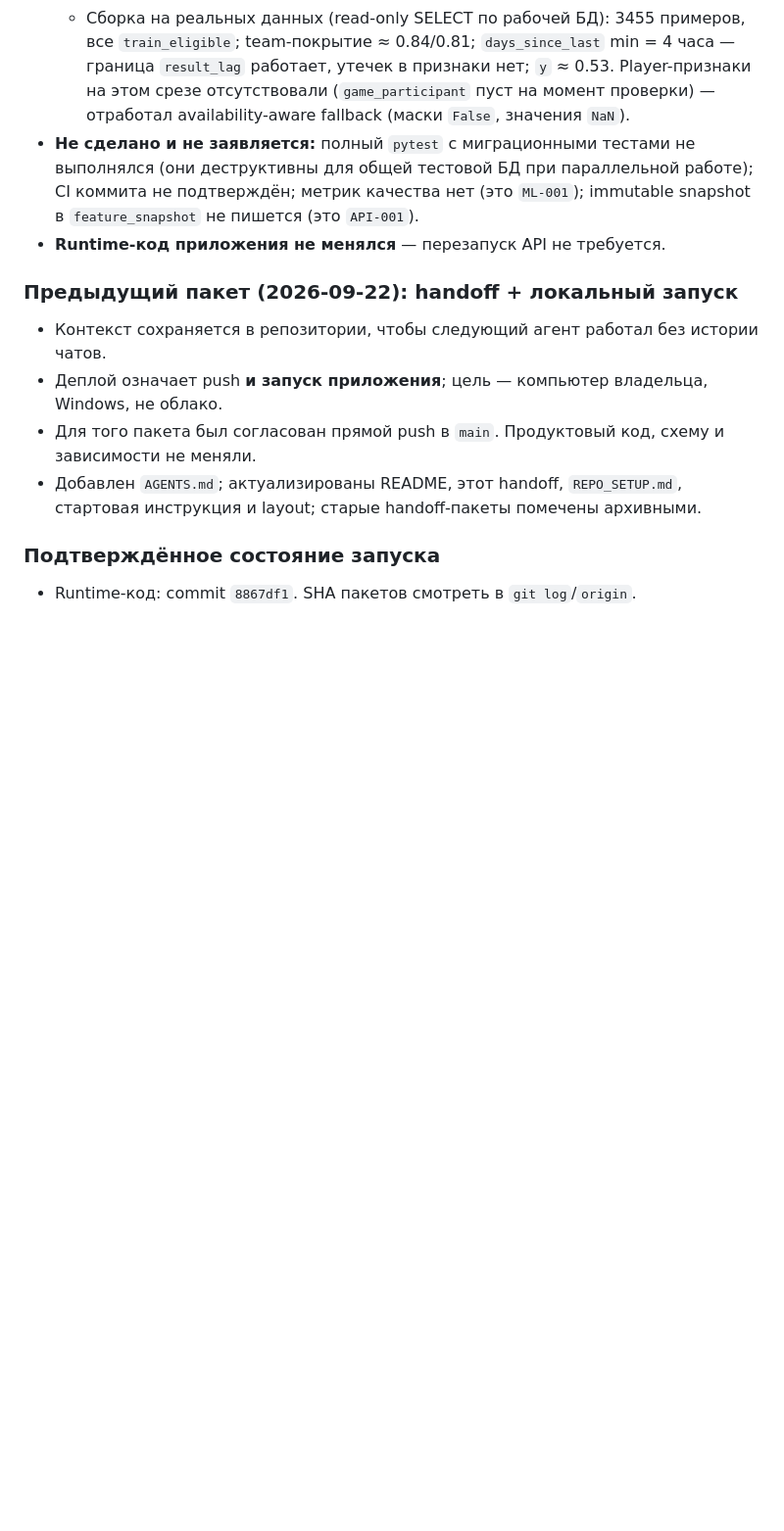
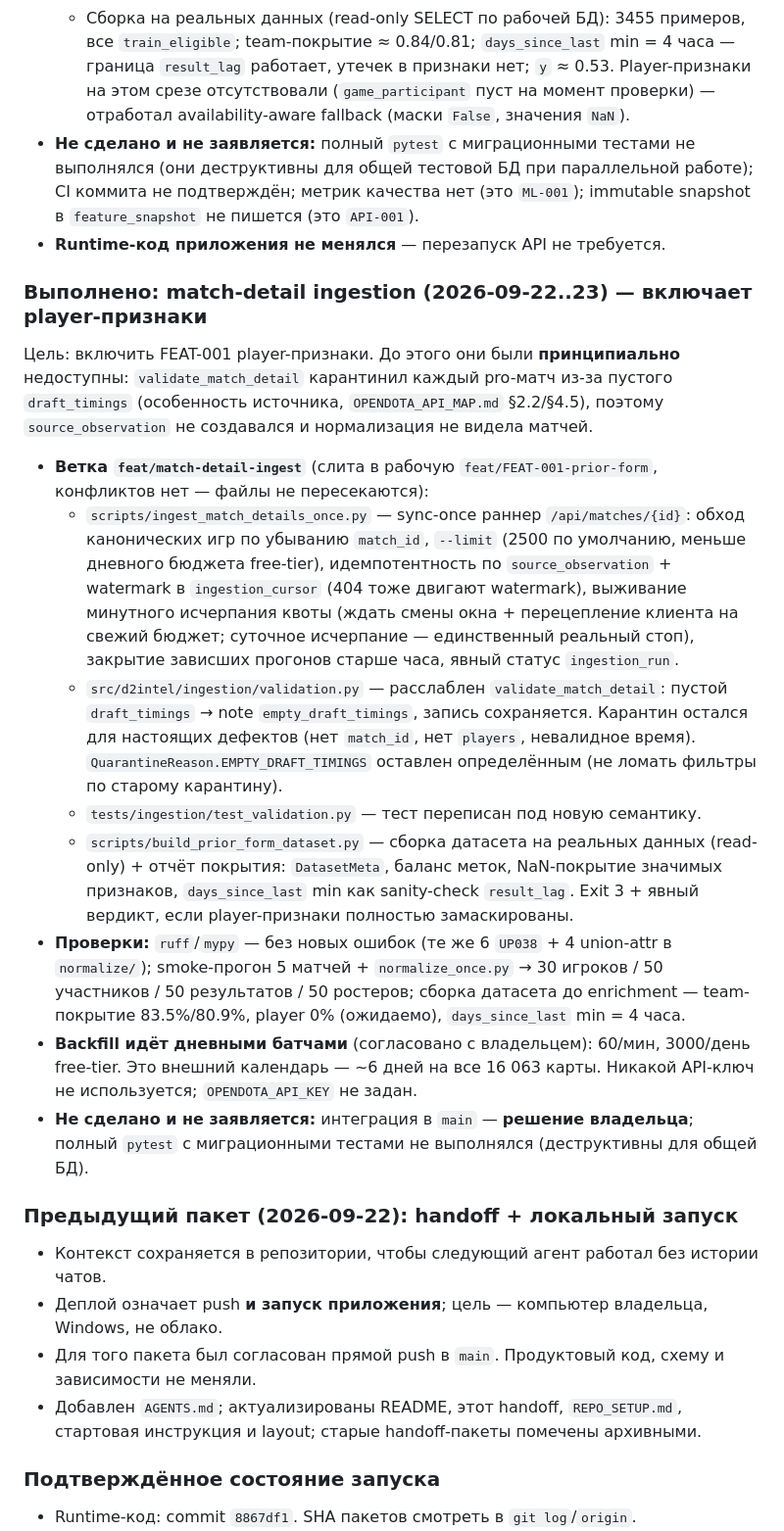
Before and after one commit to djajling/d2intel, a Markdown page: HANDOFF_PROMPT.md, the part around one of its changes. Shown at 98% size. GitHub-like rendering; blank space fills up the shorter version.

```diff
--- a/HANDOFF_PROMPT.md
+++ b/HANDOFF_PROMPT.md
@@ -34,6 +34,22 @@ Dota Esports Intelligence Platform — solo-founder проект: автомат
 - **Не сделано и не заявляется:** полный `pytest` с миграционными тестами не выполнялся (они деструктивны для общей тестовой БД при параллельной работе); CI коммита не подтверждён; метрик качества нет (это `ML-001`); immutable snapshot в `feature_snapshot` не пишется (это `API-001`).
 - **Runtime-код приложения не менялся** — перезапуск API не требуется.
 
+### Выполнено: match-detail ingestion (2026-09-22..23) — включает player-признаки
+
+Цель: включить FEAT-001 player-признаки. До этого они были **принципиально**
+недоступны: `validate_match_detail` карантинил каждый pro-матч из-за пустого
+`draft_timings` (особенность источника, `OPENDOTA_API_MAP.md` §2.2/§4.5),
+поэтому `source_observation` не создавался и нормализация не видела матчей.
+
+- **Ветка `feat/match-detail-ingest`** (слита в рабочую `feat/FEAT-001-prior-form`, конфликтов нет — файлы не пересекаются):
+  - `scripts/ingest_match_details_once.py` — sync-once раннер `/api/matches/{id}`: обход канонических игр по убыванию `match_id`, `--limit` (2500 по умолчанию, меньше дневного бюджета free-tier), идемпотентность по `source_observation` + watermark в `ingestion_cursor` (404 тоже двигают watermark), выживание минутного исчерпания квоты (ждать смены окна + перецепление клиента на свежий бюджет; суточное исчерпание — единственный реальный стоп), закрытие зависших прогонов старше часа, явный статус `ingestion_run`.
+  - `src/d2intel/ingestion/validation.py` — расслаблен `validate_match_detail`: пустой `draft_timings` → note `empty_draft_timings`, запись сохраняется. Карантин остался для настоящих дефектов (нет `match_id`, нет `players`, невалидное время). `QuarantineReason.EMPTY_DRAFT_TIMINGS` оставлен определённым (не ломать фильтры по старому карантину).
+  - `tests/ingestion/test_validation.py` — тест переписан под новую семантику.
+  - `scripts/build_prior_form_dataset.py` — сборка датасета на реальных данных (read-only) + отчёт покрытия: `DatasetMeta`, баланс меток, NaN-покрытие значимых признаков, `days_since_last` min как sanity-check `result_lag`. Exit 3 + явный вердикт, если player-признаки полностью замаскированы.
+- **Проверки:** `ruff`/`mypy` — без новых ошибок (те же 6 `UP038` + 4 union-attr в `normalize/`); smoke-прогон 5 матчей + `normalize_once.py` → 30 игроков / 50 участников / 50 результатов / 50 ростеров; сборка датасета до enrichment — team-покрытие 83.5%/80.9%, player 0% (ожидаемо), `days_since_last` min = 4 часа.
+- **Backfill идёт дневными батчами** (согласовано с владельцем): 60/мин, 3000/день free-tier. Это внешний календарь — ~6 дней на все 16 063 карты. Никакой API-ключ не используется; `OPENDOTA_API_KEY` не задан.
+- **Не сделано и не заявляется:** интеграция в `main` — **решение владельца**; полный `pytest` с миграционными тестами не выполнялся (деструктивны для общей БД).
+
 ### Предыдущий пакет (2026-09-22): handoff + локальный запуск
 
 - Контекст сохраняется в репозитории, чтобы следующий агент работал без истории чатов.
```
Also changed, not shown: other parts of HANDOFF_PROMPT.md (+5 -4 lines).
